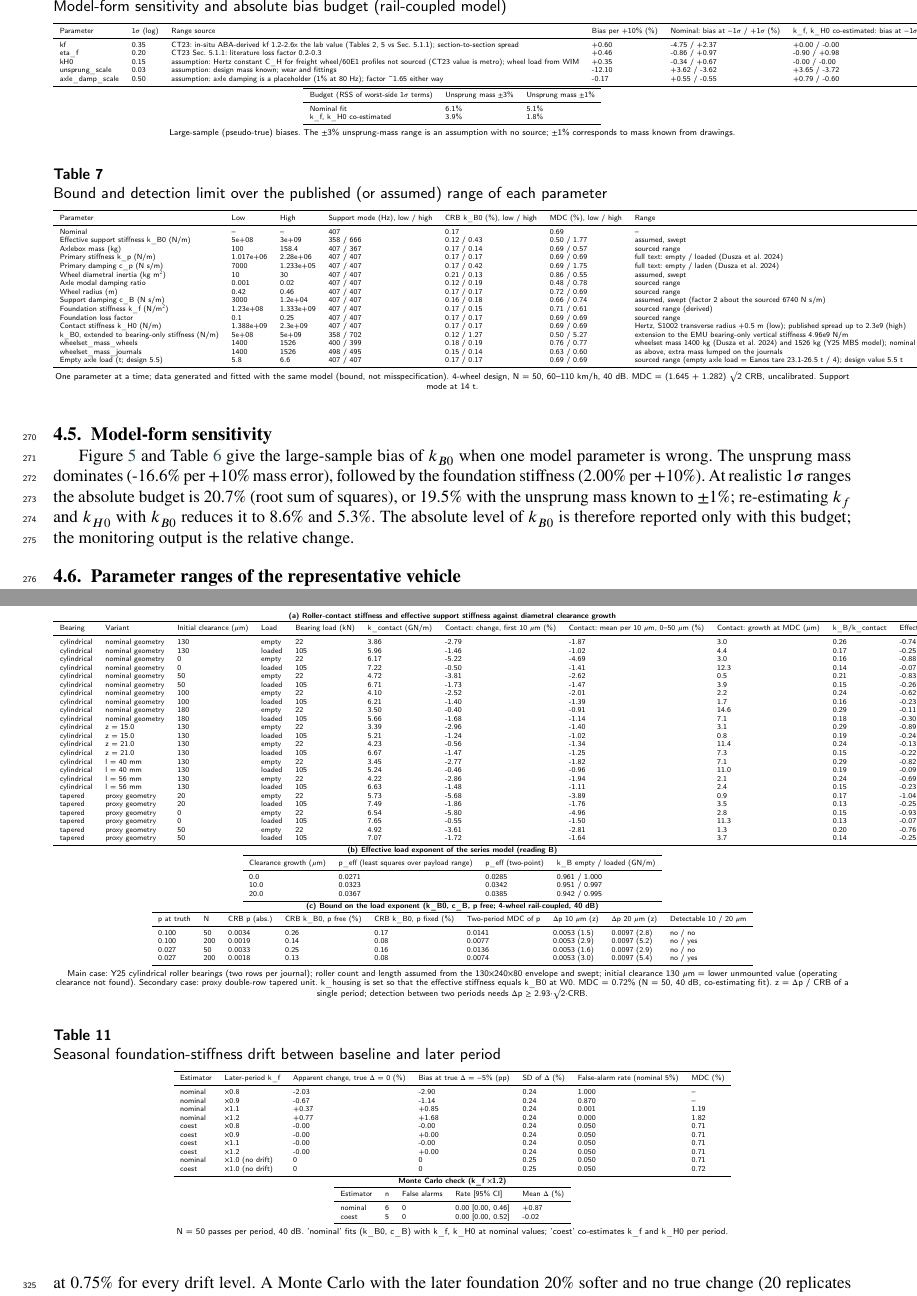
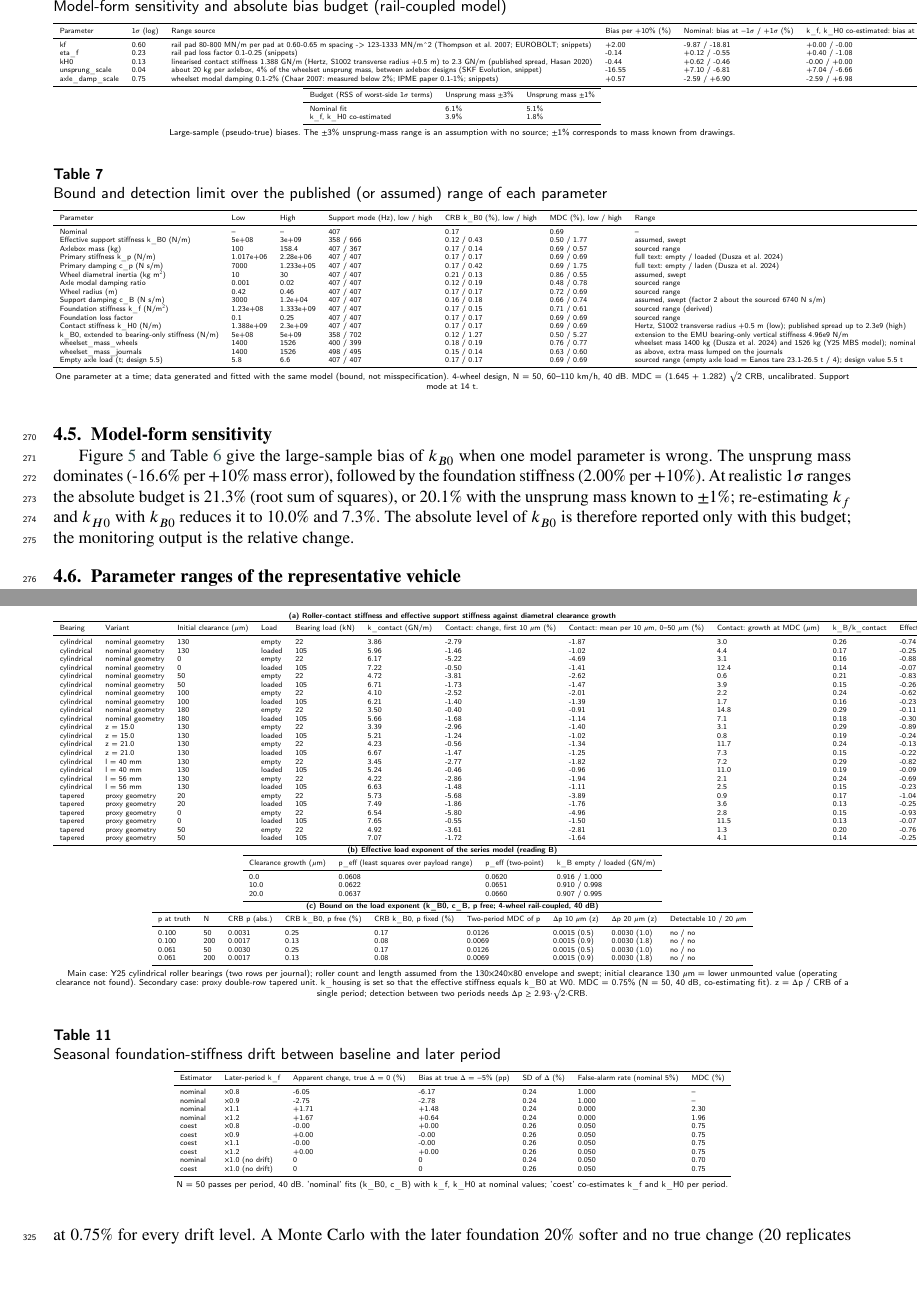
Before and after one commit to Shreyansh369/wheelset-s2pinn, a LaTeX paper (paper/main.tex, which reads paper/generated/numbers.tex, results/tables/table11_drift.tex, results/tables/table13_health.tex): two parts of pages 9 and 11 of 20, joined at a grey line, cut so that both start at the same text. Compiled offline with pdfLaTeX.

Commit message:
Model-form sensitivity complete at the current config (axle damping 0.1-2%)
Co-Authored-By: Claude Opus 5.5 <noreply@anthropic.com>
Claude-Session: https://claude.ai/code/session_01V5EtpPw7FACY4tWAT9s6jG

```diff
--- a/paper/generated/numbers.tex
+++ b/paper/generated/numbers.tex
@@ -22,11 +22,11 @@
 \newcommand{\BRegP}{0.049}
 \newcommand{\BRegPayloadP}{0.042}
 \newcommand{\BRegRsq}{0.19}
-\newcommand{\BudgetCoest}{8.6}
-\newcommand{\BudgetCoestMassOne}{5.3}
+\newcommand{\BudgetCoest}{10.0}
+\newcommand{\BudgetCoestMassOne}{7.3}
 \newcommand{\BudgetMassSigmaPct}{4}
-\newcommand{\BudgetNominal}{20.7}
-\newcommand{\BudgetNominalMassOne}{19.5}
+\newcommand{\BudgetNominal}{21.3}
+\newcommand{\BudgetNominalMassOne}{20.1}
 \newcommand{\CalBiasForty}{0.07}
 \newcommand{\CalInflForty}{1.07}
 \newcommand{\CalSlope}{0.99998}
@@ -133,6 +133,11 @@
 \newcommand{\ICNLCovCalLo}{0.62}
 \newcommand{\ICNLN}{20}
 \newcommand{\ICNLRMSE}{0.24}
+\newcommand{\ICPairsFA}{0}
+\newcommand{\ICPairsFACal}{0}
+\newcommand{\ICPairsFACalHi}{0.46}
+\newcommand{\ICPairsFACalLo}{0.00}
+\newcommand{\ICPairsN}{6}
 \newcommand{\IgnoreCouplingCovered}{0}
 \newcommand{\IgnoreCouplingForty}{-5.6}
 \newcommand{\IgnoreCouplingFortySE}{0.2}
--- a/results/tables/table11_drift.tex
+++ b/results/tables/table11_drift.tex
@@ -5,25 +5,16 @@
 \begin{tabular}{lllllll}
 \toprule
 Estimator & Later-period k\_f & Apparent change, true $\Delta$ = 0 (\%) & Bias at true $\Delta$ = $-$5\% (pp) & SD of $\Delta$ (\%) & False-alarm rate (nominal 5\%) & MDC (\%) \\ \midrule
-nominal & $\times$0.8 & -2.03 & -2.90 & 0.24 & 1.000 & -- \\
-nominal & $\times$0.9 & -0.67 & -1.14 & 0.24 & 0.870 & -- \\
-nominal & $\times$1.1 & +0.37 & +0.85 & 0.24 & 0.001 & 1.19 \\
-nominal & $\times$1.2 & +0.77 & +1.68 & 0.24 & 0.000 & 1.82 \\
-coest & $\times$0.8 & -0.00 & -0.00 & 0.24 & 0.050 & 0.71 \\
-coest & $\times$0.9 & -0.00 & +0.00 & 0.24 & 0.050 & 0.71 \\
-coest & $\times$1.1 & -0.00 & -0.00 & 0.24 & 0.050 & 0.71 \\
-coest & $\times$1.2 & -0.00 & +0.00 & 0.24 & 0.050 & 0.71 \\
-nominal & $\times$1.0 (no drift) & 0 & 0 & 0.25 & 0.050 & 0.71 \\
-coest & $\times$1.0 (no drift) & 0 & 0 & 0.25 & 0.050 & 0.72 \\
-\bottomrule
-\end{tabular}
-
-\par\textbf{Monte Carlo check (k\_f $\times$1.2)}\par
-\begin{tabular}{lllll}
-\toprule
-Estimator & n & False alarms & Rate [95\% CI] & Mean $\Delta$ (\%) \\ \midrule
-nominal & 6 & 0 & 0.00 [0.00, 0.46] & +0.87 \\
-coest & 5 & 0 & 0.00 [0.00, 0.52] & -0.02 \\
+nominal & $\times$0.8 & -6.05 & -6.17 & 0.24 & 1.000 & -- \\
+nominal & $\times$0.9 & -2.75 & -2.78 & 0.24 & 1.000 & -- \\
+nominal & $\times$1.1 & +1.71 & +1.48 & 0.24 & 0.000 & 2.30 \\
+nominal & $\times$1.2 & +1.67 & +0.64 & 0.24 & 0.000 & 1.96 \\
+coest & $\times$0.8 & -0.00 & +0.00 & 0.26 & 0.050 & 0.75 \\
+coest & $\times$0.9 & +0.00 & -0.00 & 0.26 & 0.050 & 0.75 \\
+coest & $\times$1.1 & -0.00 & -0.00 & 0.26 & 0.050 & 0.75 \\
+coest & $\times$1.2 & +0.00 & +0.00 & 0.26 & 0.050 & 0.75 \\
+nominal & $\times$1.0 (no drift) & 0 & 0 & 0.24 & 0.050 & 0.70 \\
+coest & $\times$1.0 (no drift) & 0 & 0 & 0.26 & 0.050 & 0.75 \\
 \bottomrule
 \end{tabular}
 
--- a/results/tables/table13_health.tex
+++ b/results/tables/table13_health.tex
@@ -6,30 +6,30 @@
 \begin{tabular}{llllllllllll}
 \toprule
 Bearing & Variant & Initial clearance ($\mu$m) & Load & Bearing load (kN) & k\_contact (GN/m) & Contact: change, first 10 $\mu$m (\%) & Contact: mean per 10 $\mu$m, 0--50 $\mu$m (\%) & Contact: growth at MDC ($\mu$m) & k\_B/k\_contact & Effective k\_B: change, first 10 $\mu$m (\%) & Effective k\_B: growth at MDC ($\mu$m) \\ \midrule
-cylindrical & nominal geometry & 130 & empty & 22 & 3.86 & -2.79 & -1.87 & 3.0 & 0.26 & -0.74 & 8.6 \\
-cylindrical & nominal geometry & 130 & loaded & 105 & 5.96 & -1.46 & -1.02 & 4.4 & 0.17 & -0.25 & 37.2 \\
-cylindrical & nominal geometry & 0 & empty & 22 & 6.17 & -5.22 & -4.69 & 3.0 & 0.16 & -0.88 & 8.6 \\
-cylindrical & nominal geometry & 0 & loaded & 105 & 7.22 & -0.50 & -1.41 & 12.3 & 0.14 & -0.07 & 38.0 \\
-cylindrical & nominal geometry & 50 & empty & 22 & 4.72 & -3.81 & -2.62 & 0.5 & 0.21 & -0.83 & 5.9 \\
-cylindrical & nominal geometry & 50 & loaded & 105 & 6.71 & -1.73 & -1.47 & 3.9 & 0.15 & -0.26 & 27.9 \\
-cylindrical & nominal geometry & 100 & empty & 22 & 4.10 & -2.52 & -2.01 & 2.2 & 0.24 & -0.62 & 15.4 \\
-cylindrical & nominal geometry & 100 & loaded & 105 & 6.21 & -1.40 & -1.39 & 1.7 & 0.16 & -0.23 & 33.7 \\
-cylindrical & nominal geometry & 180 & empty & 22 & 3.50 & -0.40 & -0.91 & 14.6 & 0.29 & -0.11 & 18.5 \\
-cylindrical & nominal geometry & 180 & loaded & 105 & 5.66 & -1.68 & -1.14 & 7.1 & 0.18 & -0.30 & 39.3 \\
-cylindrical & z = 15.0 & 130 & empty & 22 & 3.39 & -2.96 & -1.40 & 3.1 & 0.29 & -0.89 & 3.8 \\
-cylindrical & z = 15.0 & 130 & loaded & 105 & 5.21 & -1.24 & -1.02 & 0.8 & 0.19 & -0.24 & 32.0 \\
-cylindrical & z = 21.0 & 130 & empty & 22 & 4.23 & -0.56 & -1.34 & 11.4 & 0.24 & -0.13 & 16.7 \\
-cylindrical & z = 21.0 & 130 & loaded & 105 & 6.67 & -1.47 & -1.25 & 7.3 & 0.15 & -0.22 & 35.5 \\
-cylindrical & l = 40 mm & 130 & empty & 22 & 3.45 & -2.77 & -1.82 & 7.1 & 0.29 & -0.82 & 8.8 \\
-cylindrical & l = 40 mm & 130 & loaded & 105 & 5.24 & -0.46 & -0.96 & 11.0 & 0.19 & -0.09 & 42.2 \\
-cylindrical & l = 56 mm & 130 & empty & 22 & 4.22 & -2.86 & -1.94 & 2.1 & 0.24 & -0.69 & 12.3 \\
-cylindrical & l = 56 mm & 130 & loaded & 105 & 6.63 & -1.48 & -1.11 & 2.4 & 0.15 & -0.23 & 35.6 \\
-tapered & proxy geometry & 20 & empty & 22 & 5.73 & -5.68 & -3.89 & 0.9 & 0.17 & -1.04 & 5.9 \\
-tapered & proxy geometry & 20 & loaded & 105 & 7.49 & -1.86 & -1.76 & 3.5 & 0.13 & -0.25 & 27.3 \\
-tapered & proxy geometry & 0 & empty & 22 & 6.54 & -5.80 & -4.96 & 2.8 & 0.15 & -0.93 & 8.0 \\
-tapered & proxy geometry & 0 & loaded & 105 & 7.65 & -0.55 & -1.50 & 11.3 & 0.13 & -0.07 & 37.9 \\
-tapered & proxy geometry & 50 & empty & 22 & 4.92 & -3.61 & -2.81 & 1.3 & 0.20 & -0.76 & 8.2 \\
-tapered & proxy geometry & 50 & loaded & 105 & 7.07 & -1.72 & -1.64 & 3.7 & 0.14 & -0.25 & 26.8 \\
+cylindrical & nominal geometry & 130 & empty & 22 & 3.86 & -2.79 & -1.87 & 3.0 & 0.26 & -0.74 & 10.7 \\
+cylindrical & nominal geometry & 130 & loaded & 105 & 5.96 & -1.46 & -1.02 & 4.4 & 0.17 & -0.25 & 37.4 \\
+cylindrical & nominal geometry & 0 & empty & 22 & 6.17 & -5.22 & -4.69 & 3.1 & 0.16 & -0.88 & 8.8 \\
+cylindrical & nominal geometry & 0 & loaded & 105 & 7.22 & -0.50 & -1.41 & 12.4 & 0.14 & -0.07 & 40.3 \\
+cylindrical & nominal geometry & 50 & empty & 22 & 4.72 & -3.81 & -2.62 & 0.6 & 0.21 & -0.83 & 6.6 \\
+cylindrical & nominal geometry & 50 & loaded & 105 & 6.71 & -1.73 & -1.47 & 3.9 & 0.15 & -0.26 & 30.5 \\
+cylindrical & nominal geometry & 100 & empty & 22 & 4.10 & -2.52 & -2.01 & 2.2 & 0.24 & -0.62 & 16.4 \\
+cylindrical & nominal geometry & 100 & loaded & 105 & 6.21 & -1.40 & -1.39 & 1.7 & 0.16 & -0.23 & 34.1 \\
+cylindrical & nominal geometry & 180 & empty & 22 & 3.50 & -0.40 & -0.91 & 14.8 & 0.29 & -0.11 & 18.5 \\
+cylindrical & nominal geometry & 180 & loaded & 105 & 5.66 & -1.68 & -1.14 & 7.1 & 0.18 & -0.30 & 42.6 \\
+cylindrical & z = 15.0 & 130 & empty & 22 & 3.39 & -2.96 & -1.40 & 3.1 & 0.29 & -0.89 & 3.9 \\
+cylindrical & z = 15.0 & 130 & loaded & 105 & 5.21 & -1.24 & -1.02 & 0.8 & 0.19 & -0.24 & 32.1 \\
+cylindrical & z = 21.0 & 130 & empty & 22 & 4.23 & -0.56 & -1.34 & 11.7 & 0.24 & -0.13 & 20.0 \\
+cylindrical & z = 21.0 & 130 & loaded & 105 & 6.67 & -1.47 & -1.25 & 7.3 & 0.15 & -0.22 & 41.1 \\
+cylindrical & l = 40 mm & 130 & empty & 22 & 3.45 & -2.77 & -1.82 & 7.2 & 0.29 & -0.82 & 8.9 \\
+cylindrical & l = 40 mm & 130 & loaded & 105 & 5.24 & -0.46 & -0.96 & 11.0 & 0.19 & -0.09 & 42.8 \\
+cylindrical & l = 56 mm & 130 & empty & 22 & 4.22 & -2.86 & -1.94 & 2.1 & 0.24 & -0.69 & 14.2 \\
+cylindrical & l = 56 mm & 130 & loaded & 105 & 6.63 & -1.48 & -1.11 & 2.5 & 0.15 & -0.23 & 35.8 \\
+tapered & proxy geometry & 20 & empty & 22 & 5.73 & -5.68 & -3.89 & 0.9 & 0.17 & -1.04 & 6.1 \\
+tapered & proxy geometry & 20 & loaded & 105 & 7.49 & -1.86 & -1.76 & 3.6 & 0.13 & -0.25 & 27.7 \\
+tapered & proxy geometry & 0 & empty & 22 & 6.54 & -5.80 & -4.96 & 2.8 & 0.15 & -0.93 & 8.3 \\
+tapered & proxy geometry & 0 & loaded & 105 & 7.65 & -0.55 & -1.50 & 11.5 & 0.13 & -0.07 & 38.5 \\
+tapered & proxy geometry & 50 & empty & 22 & 4.92 & -3.61 & -2.81 & 1.3 & 0.20 & -0.76 & 9.6 \\
+tapered & proxy geometry & 50 & loaded & 105 & 7.07 & -1.72 & -1.64 & 4.1 & 0.14 & -0.25 & 28.8 \\
 \bottomrule
 \end{tabular}
 
@@ -37,9 +37,9 @@ tapered & proxy geometry & 50 & loaded & 105 & 7.07 & -1.72 & -1.64 & 3.7 & 0.14
 \begin{tabular}{llll}
 \toprule
 Clearance growth ($\mu$m) & p\_eff (least squares over payload range) & p\_eff (two-point) & k\_B empty / loaded (GN/m) \\ \midrule
-0.0 & 0.0271 & 0.0285 & 0.961 / 1.000 \\
-10.0 & 0.0323 & 0.0342 & 0.951 / 0.997 \\
-20.0 & 0.0367 & 0.0385 & 0.942 / 0.995 \\
+0.0 & 0.0608 & 0.0620 & 0.916 / 1.000 \\
+10.0 & 0.0622 & 0.0651 & 0.910 / 0.998 \\
+20.0 & 0.0637 & 0.0660 & 0.907 / 0.995 \\
 \bottomrule
 \end{tabular}
 
@@ -47,13 +47,13 @@ Clearance growth ($\mu$m) & p\_eff (least squares over payload range) & p\_eff (
 \begin{tabular}{lllllllll}
 \toprule
 p at truth & N & CRB p (abs.) & CRB k\_B0, p free (\%) & CRB k\_B0, p fixed (\%) & Two-period MDC of p & $\Delta$p 10 $\mu$m (z) & $\Delta$p 20 $\mu$m (z) & Detectable 10 / 20 $\mu$m \\ \midrule
-0.100 & 50 & 0.0034 & 0.26 & 0.17 & 0.0141 & 0.0053 (1.5) & 0.0097 (2.8) & no / no \\
-0.100 & 200 & 0.0019 & 0.14 & 0.08 & 0.0077 & 0.0053 (2.9) & 0.0097 (5.2) & no / yes \\
-0.027 & 50 & 0.0033 & 0.25 & 0.16 & 0.0136 & 0.0053 (1.6) & 0.0097 (2.9) & no / no \\
-0.027 & 200 & 0.0018 & 0.13 & 0.08 & 0.0074 & 0.0053 (3.0) & 0.0097 (5.4) & no / yes \\
+0.100 & 50 & 0.0031 & 0.25 & 0.17 & 0.0126 & 0.0015 (0.5) & 0.0030 (1.0) & no / no \\
+0.100 & 200 & 0.0017 & 0.13 & 0.08 & 0.0069 & 0.0015 (0.9) & 0.0030 (1.8) & no / no \\
+0.061 & 50 & 0.0030 & 0.25 & 0.17 & 0.0126 & 0.0015 (0.5) & 0.0030 (1.0) & no / no \\
+0.061 & 200 & 0.0017 & 0.13 & 0.08 & 0.0069 & 0.0015 (0.9) & 0.0030 (1.8) & no / no \\
 \bottomrule
 \end{tabular}
 
-\par\smallskip{\footnotesize Main case: Y25 cylindrical roller bearings (two rows per journal); roller count and length assumed from the 130$\times$240$\times$80 envelope and swept; initial clearance 130 $\mu$m = lower unmounted value (operating clearance not found). Secondary case: proxy double-row tapered unit. k\_housing is set so that the effective stiffness equals k\_B0 at W0. MDC = 0.72\% (N = 50, 40 dB, co-estimating fit). z = $\Delta$p / CRB of a single period; detection between two periods needs $\Delta$p $\geq$ 2.93$\cdot$$\surd$2$\cdot$CRB.}
+\par\smallskip{\footnotesize Main case: Y25 cylindrical roller bearings (two rows per journal); roller count and length assumed from the 130$\times$240$\times$80 envelope and swept; initial clearance 130 $\mu$m = lower unmounted value (operating clearance not found). Secondary case: proxy double-row tapered unit. k\_housing is set so that the effective stiffness equals k\_B0 at W0. MDC = 0.75\% (N = 50, 40 dB, co-estimating fit). z = $\Delta$p / CRB of a single period; detection between two periods needs $\Delta$p $\geq$ 2.93$\cdot$$\surd$2$\cdot$CRB.}
 \end{minipage}}
 \end{table}
--- a/results/tables/table6_budget.tex
+++ b/results/tables/table6_budget.tex
@@ -5,11 +5,11 @@
 \begin{tabular}{llllll}
 \toprule
 Parameter & 1$\sigma$ (log) & Range source & Bias per +10\% (\%) & Nominal: bias at $-$1$\sigma$ / +1$\sigma$ (\%) & k\_f, k\_H0 co-estimated: bias at $-$1$\sigma$ / +1$\sigma$ (\%) \\ \midrule
-kf & 0.35 & CT23: in-situ ABA-derived kf 1.2-2.6x the lab value (Tables 2, 5 vs Sec. 5.1.1); section-to-section spread & +0.60 & -4.75 / +2.37 & +0.00 / -0.00 \\
-eta\_f & 0.20 & CT23 Sec. 5.1.1: literature loss factor 0.2-0.3 & +0.46 & -0.86 / +0.97 & -0.90 / +0.98 \\
-kH0 & 0.15 & assumption: Hertz constant C\_H for freight wheel/60E1 profiles not sourced (CT23 value is metro); wheel load from WIM & +0.35 & -0.34 / +0.67 & -0.00 / -0.00 \\
-unsprung\_scale & 0.03 & assumption: design mass known; wear and fittings & -12.10 & +3.62 / -3.62 & +3.65 / -3.72 \\
-axle\_damp\_scale & 0.50 & assumption: axle damping is a placeholder (1\% at 80 Hz); factor \textasciitilde{}1.65 either way & -0.17 & +0.55 / -0.55 & +0.79 / -0.60 \\
+kf & 0.60 & rail pad 80-800 MN/m per pad at 0.60-0.65 m spacing -> 123-1333 MN/m\textasciicircum{}2 (Thompson et al. 2007; EUROBOLT; snippets) & +2.00 & -9.87 / -18.81 & +0.00 / -0.00 \\
+eta\_f & 0.23 & rail pad loss factor 0.1-0.25 (snippets) & -0.14 & +0.12 / -0.55 & +0.40 / -1.08 \\
+kH0 & 0.13 & linearised contact stiffness 1.388 GN/m (Hertz, S1002 transverse radius +0.5 m) to 2.3 GN/m (published spread, Hasan 2020) & -0.44 & +0.62 / -0.46 & -0.00 / +0.00 \\
+unsprung\_scale & 0.04 & about 20 kg per axlebox, 4\% of the wheelset unsprung mass, between axlebox designs (SKF Evolution, snippet) & -16.55 & +7.10 / -6.81 & +7.04 / -6.66 \\
+axle\_damp\_scale & 0.75 & wheelset modal damping 0.1-2\% (Chaar 2007: measured below 2\%; IPME paper 0.1-1\%; snippets) & +0.57 & -2.59 / +6.90 & -2.59 / +6.98 \\
 \bottomrule
 \end{tabular}
 
```
Also changed, not shown: results/tables/table11_drift.md (+10 -17 lines), results/tables/table13_health.md (+32 -32 lines), results/tables/table6_budget.md (+5 -5 lines), results/tables/table8_mdc.md (+4 -4 lines), results/tables/table8_mdc.tex (+4 -4 lines), paper/generated/numbers.tex (20 more changed lines), 4 other files.
